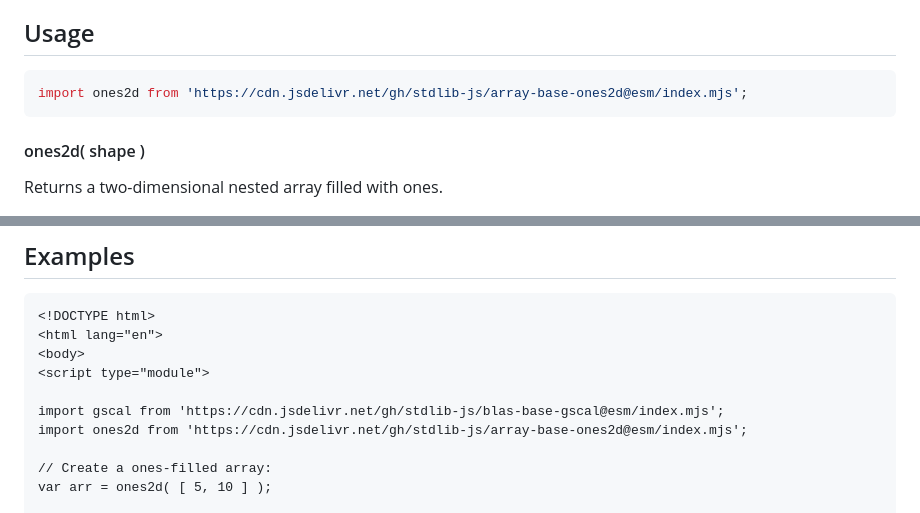
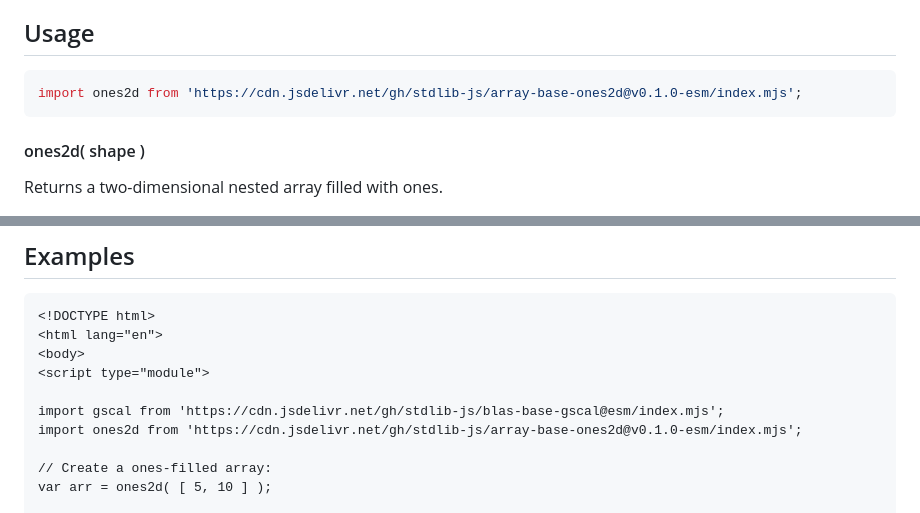
Before and after one commit to stdlib-js/array-base-ones2d, a Markdown page: README.md, 2 parts joined by grey strips. Drawn GitHub-style.

Commit message:
Update README.md for ESM bundle v0.1.0

````diff
--- a/README.md
+++ b/README.md
@@ -52,7 +52,7 @@ limitations under the License.
 ## Usage
 
 ```javascript
-import ones2d from 'https://cdn.jsdelivr.net/gh/stdlib-js/array-base-ones2d@esm/index.mjs';
+import ones2d from 'https://cdn.jsdelivr.net/gh/stdlib-js/array-base-ones2d@v0.1.0-esm/index.mjs';
 ```
 
 #### ones2d( shape )
@@ -91,7 +91,7 @@ var out = ones2d( [ 2, 3 ] );
 <script type="module">
 
 import gscal from 'https://cdn.jsdelivr.net/gh/stdlib-js/blas-base-gscal@esm/index.mjs';
-import ones2d from 'https://cdn.jsdelivr.net/gh/stdlib-js/array-base-ones2d@esm/index.mjs';
+import ones2d from 'https://cdn.jsdelivr.net/gh/stdlib-js/array-base-ones2d@v0.1.0-esm/index.mjs';
 
 // Create a ones-filled array:
 var arr = ones2d( [ 5, 10 ] );
````
